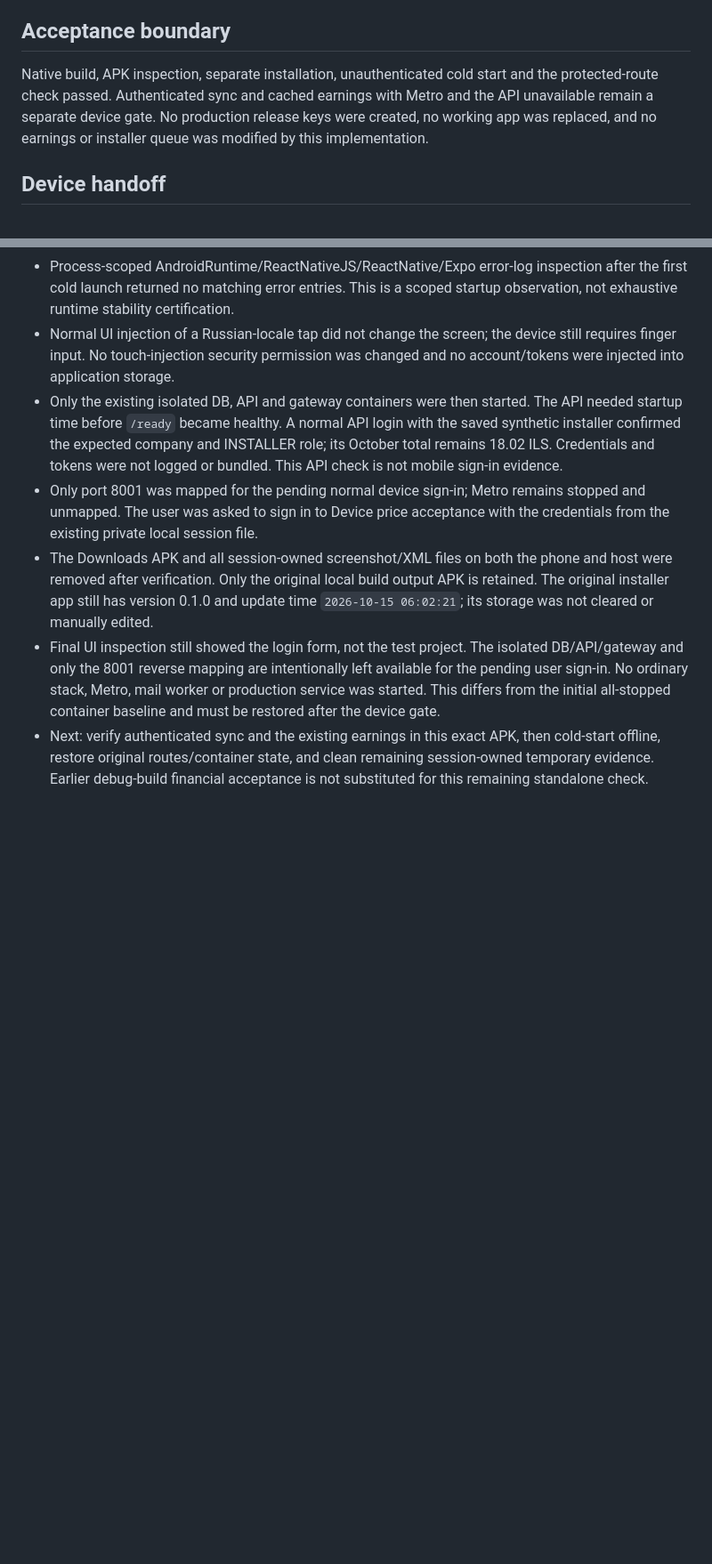
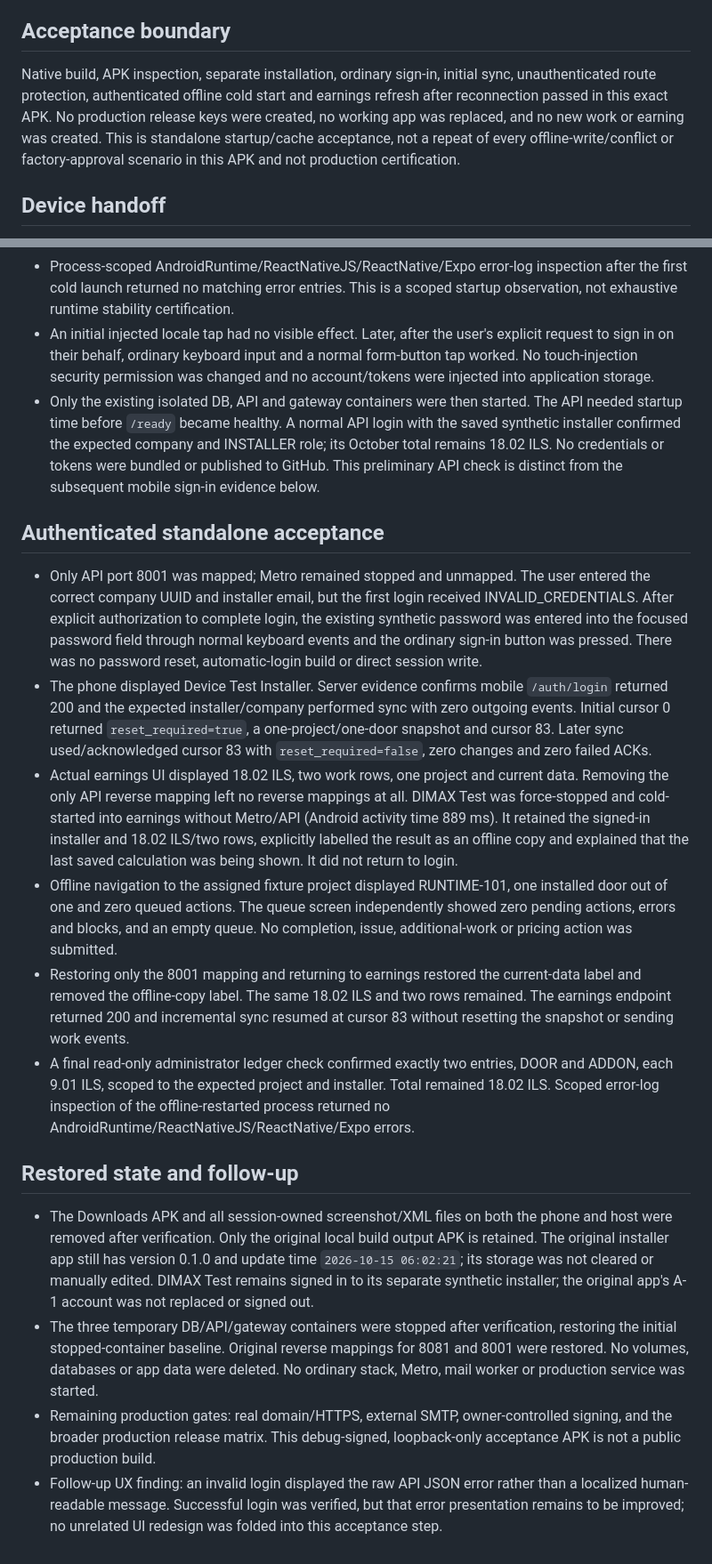
Before and after one commit to maxsav2704-design/dimax-ops-workspace, a Markdown page: acceptance/steps/2026-10-16-standalone-android.md, 2 parts joined by grey strips. Shown at 89% size. Rendered like a GitHub page; blank space fills up the shorter version.

Commit message:
docs: complete standalone sign-in sync offline earnings acceptance

```diff
--- a/acceptance/steps/2026-10-16-standalone-android.md
+++ b/acceptance/steps/2026-10-16-standalone-android.md
@@ -97,11 +97,13 @@ Follow-up run: [38936323915](https://github.com/maxsav2704-design/dimax-ops-mobi
 
 ## Acceptance boundary
 
-Native build, APK inspection, separate installation, unauthenticated cold start
-and the protected-route check passed. Authenticated sync and cached earnings
-with Metro and the API unavailable remain a separate device gate. No production
-release keys were created, no working app was replaced, and no earnings or
-installer queue was modified by this implementation.
+Native build, APK inspection, separate installation, ordinary sign-in, initial
+sync, unauthenticated route protection, authenticated offline cold start and
+earnings refresh after reconnection passed in this exact APK. No production
+release keys were created, no working app was replaced, and no new work or
+earning was created. This is standalone startup/cache acceptance, not a repeat
+of every offline-write/conflict or factory-approval scenario in this APK and not
+production certification.
 
 ## Device handoff
 
@@ -166,28 +168,65 @@ installer queue was modified by this implementation.
 - Process-scoped AndroidRuntime/ReactNativeJS/ReactNative/Expo error-log inspection
   after the first cold launch returned no matching error entries. This is a
   scoped startup observation, not exhaustive runtime stability certification.
-- Normal UI injection of a Russian-locale tap did not change the screen;
-  the device still requires finger input. No touch-injection security permission
-  was changed and no account/tokens were injected into application storage.
+- An initial injected locale tap had no visible effect. Later, after the user's
+  explicit request to sign in on their behalf, ordinary keyboard input and a
+  normal form-button tap worked. No touch-injection security permission was
+  changed and no account/tokens were injected into application storage.
 - Only the existing isolated DB, API and gateway containers were then started.
   The API needed startup time before `/ready` became healthy. A normal API login
   with the saved synthetic installer confirmed the expected company and
-  INSTALLER role; its October total remains 18.02 ILS. Credentials and tokens
-  were not logged or bundled. This API check is not mobile sign-in evidence.
-- Only port 8001 was mapped for the pending normal device sign-in; Metro remains
-  stopped and unmapped. The user was asked to sign in to Device price acceptance
-  with the credentials from the existing private local session file.
+  INSTALLER role; its October total remains 18.02 ILS. No credentials or tokens
+  were bundled or published to GitHub. This preliminary API check is distinct
+  from the subsequent mobile sign-in evidence below.
+
+## Authenticated standalone acceptance
+
+- Only API port 8001 was mapped; Metro remained stopped and unmapped. The user
+  entered the correct company UUID and installer email, but the first login
+  received INVALID_CREDENTIALS. After explicit authorization to complete login,
+  the existing synthetic password was entered into the focused password field
+  through normal keyboard events and the ordinary sign-in button was pressed.
+  There was no password reset, automatic-login build or direct session write.
+- The phone displayed Device Test Installer. Server evidence confirms mobile
+  `/auth/login` returned 200 and the expected installer/company performed sync
+  with zero outgoing events. Initial cursor 0 returned `reset_required=true`,
+  a one-project/one-door snapshot and cursor 83. Later sync used/acknowledged
+  cursor 83 with `reset_required=false`, zero changes and zero failed ACKs.
+- Actual earnings UI displayed 18.02 ILS, two work rows, one project and current
+  data. Removing the only API reverse mapping left no reverse mappings at all.
+  DIMAX Test was force-stopped and cold-started into earnings without Metro/API
+  (Android activity time 889 ms). It retained the signed-in installer and 18.02
+  ILS/two rows, explicitly labelled the result as an offline copy and explained
+  that the last saved calculation was being shown. It did not return to login.
+- Offline navigation to the assigned fixture project displayed RUNTIME-101,
+  one installed door out of one and zero queued actions. The queue screen
+  independently showed zero pending actions, errors and blocks, and an empty
+  queue. No completion, issue, additional-work or pricing action was submitted.
+- Restoring only the 8001 mapping and returning to earnings restored the
+  current-data label and removed the offline-copy label. The same 18.02 ILS and
+  two rows remained. The earnings endpoint returned 200 and incremental sync
+  resumed at cursor 83 without resetting the snapshot or sending work events.
+- A final read-only administrator ledger check confirmed exactly two entries,
+  DOOR and ADDON, each 9.01 ILS, scoped to the expected project and installer.
+  Total remained 18.02 ILS. Scoped error-log inspection of the offline-restarted
+  process returned no AndroidRuntime/ReactNativeJS/ReactNative/Expo errors.
+
+## Restored state and follow-up
+
 - The Downloads APK and all session-owned screenshot/XML files on both the
   phone and host were removed after verification. Only the original local build
   output APK is retained. The original installer app still has version 0.1.0
   and update time `2026-10-15 06:02:21`; its storage was not cleared or manually
-  edited.
-- Final UI inspection still showed the login form, not the test project. The
-  isolated DB/API/gateway and only the 8001 reverse mapping are intentionally
-  left available for the pending user sign-in. No ordinary stack, Metro, mail
-  worker or production service was started. This differs from the initial
-  all-stopped container baseline and must be restored after the device gate.
-- Next: verify authenticated sync and the existing earnings in this exact APK,
-  then cold-start offline, restore original routes/container state, and clean
-  remaining session-owned temporary evidence. Earlier debug-build financial
-  acceptance is not substituted for this remaining standalone check.
+  edited. DIMAX Test remains signed in to its separate synthetic installer;
+  the original app's A-1 account was not replaced or signed out.
+- The three temporary DB/API/gateway containers were stopped after verification,
+  restoring the initial stopped-container baseline. Original reverse mappings
+  for 8081 and 8001 were restored. No volumes, databases or app data were deleted.
+  No ordinary stack, Metro, mail worker or production service was started.
+- Remaining production gates: real domain/HTTPS, external SMTP, owner-controlled
+  signing, and the broader production release matrix. This debug-signed,
+  loopback-only acceptance APK is not a public production build.
+- Follow-up UX finding: an invalid login displayed the raw API JSON error rather
+  than a localized human-readable message. Successful login was verified, but
+  that error presentation remains to be improved; no unrelated UI redesign was
+  folded into this acceptance step.
```
